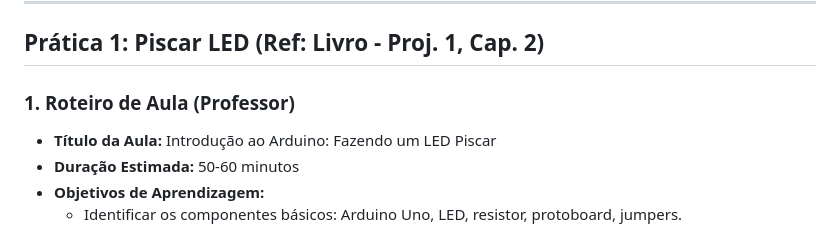
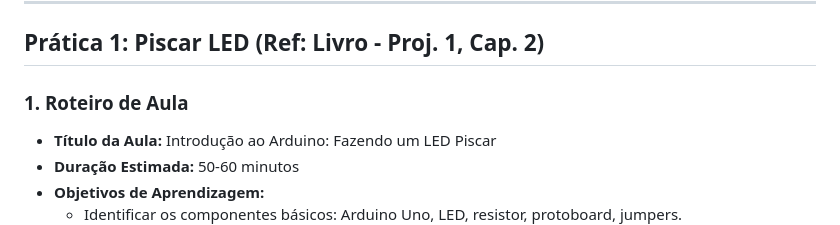
Before and after one commit to T-arcioSantos/projext-robotica-programacao-em, a Markdown page: Praticas_Tarcio/01/Aula.md, the part around the change. GitHub-like rendering.

Commit message:
Remoção de algumas palavras dos roteiros de aula nas práticas de robótica educacional.

```diff
--- a/Praticas_Tarcio/01/Aula.md
+++ b/Praticas_Tarcio/01/Aula.md
@@ -4,7 +4,7 @@
 
 ## Prática 1: Piscar LED (Ref: Livro - Proj. 1, Cap. 2)
 
-### 1. Roteiro de Aula (Professor)
+### 1. Roteiro de Aula
 
 *   **Título da Aula:** Introdução ao Arduino: Fazendo um LED Piscar
 *   **Duração Estimada:** 50-60 minutos
```
Also changed, not shown: Praticas_Tarcio/03/Aula03.md (+1 -1 lines).
